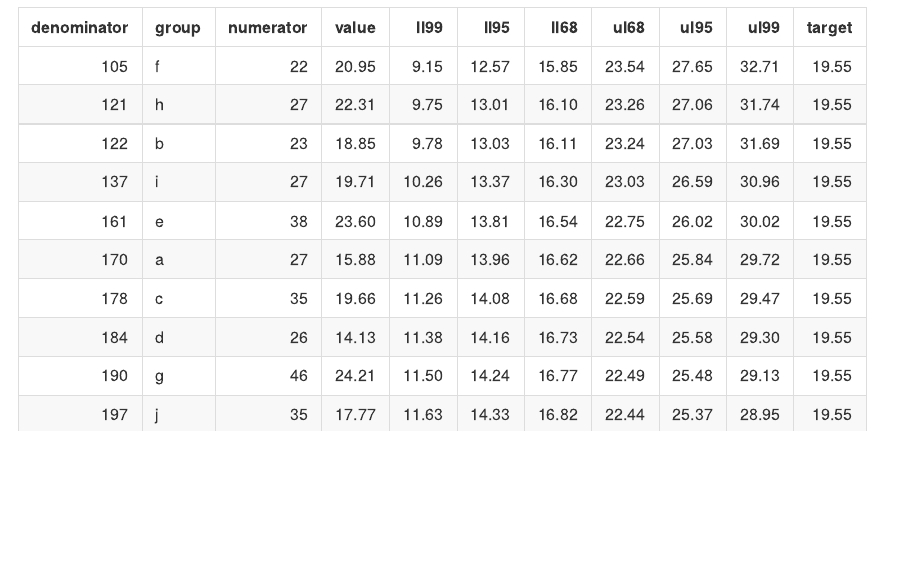
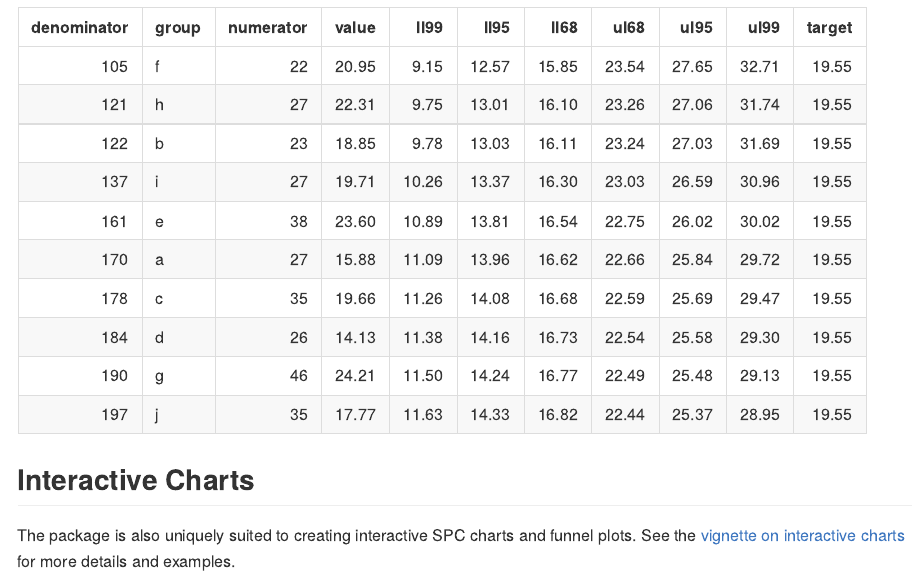
Before and after one commit to AUS-DOH-Safety-and-Quality/controlcharts, an R Markdown document (README.Rmd): the page in a window 1100 px wide, from 3180 px down. The pictures show the output file README.md that the author committed with the source, drawn offline in the style of GitHub; badge pictures from the web are left out.

Commit message:
Add links to readme

````diff
--- a/README.Rmd
+++ b/README.Rmd
@@ -122,3 +122,7 @@ funnel_chart$static_plot
 ```{r funnel_plot_limits}
 knitr::kable(funnel_chart$limits, digits = 2)
 ```
+
+## Interactive Charts
+
+The package is also uniquely suited to creating interactive SPC charts and funnel plots. See the [vignette on interactive charts](https://aus-doh-safety-and-quality.github.io/controlcharts/articles/interactive_charts.html) for more details and examples.
````
Also changed, not shown: README.md.
